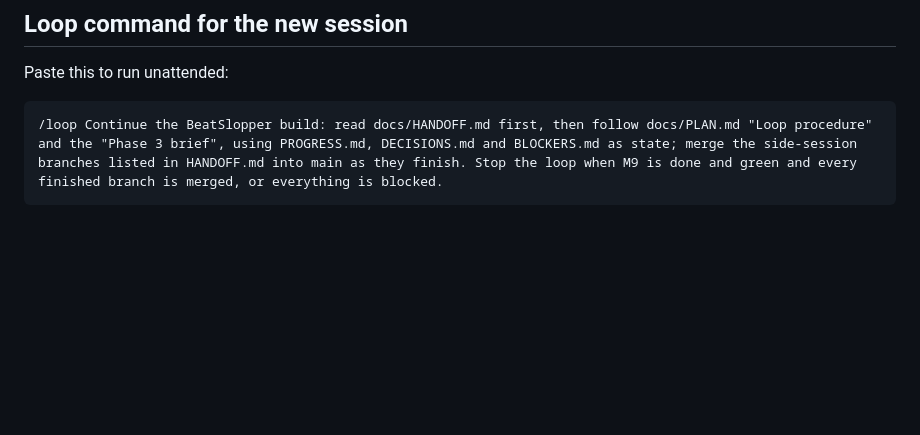
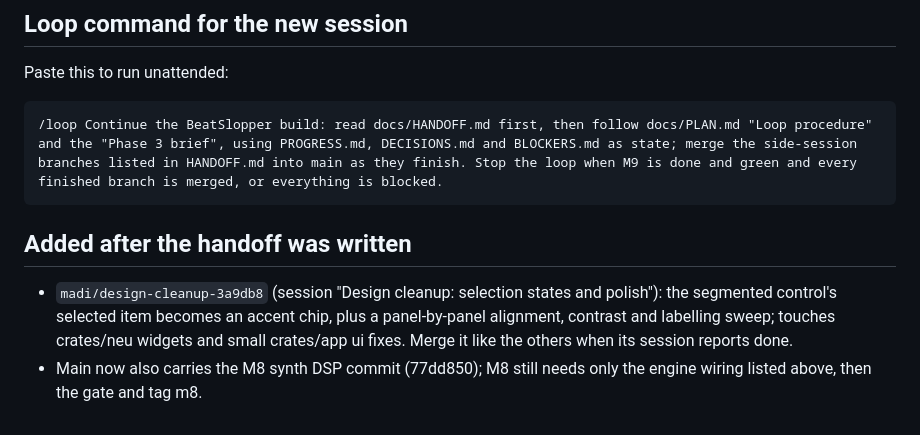
Before and after one commit to MadiWilly/BeatSlopper, a Markdown page: docs/HANDOFF.md, the part around the change. Drawn GitHub-style; blank space fills up the shorter version.

Commit message:
Handoff: add the design-cleanup branch to the merge list
Co-Authored-By: Claude Fable 5.1 <noreply@anthropic.com>

```diff
--- a/docs/HANDOFF.md
+++ b/docs/HANDOFF.md
@@ -83,3 +83,11 @@ yet, leave it; its session reports to the old orchestrator session, so check the
 Paste this to run unattended:
 
     /loop Continue the BeatSlopper build: read docs/HANDOFF.md first, then follow docs/PLAN.md "Loop procedure" and the "Phase 3 brief", using PROGRESS.md, DECISIONS.md and BLOCKERS.md as state; merge the side-session branches listed in HANDOFF.md into main as they finish. Stop the loop when M9 is done and green and every finished branch is merged, or everything is blocked.
+
+## Added after the handoff was written
+- `madi/design-cleanup-3a9db8` (session "Design cleanup: selection states and polish"): the
+  segmented control's selected item becomes an accent chip, plus a panel-by-panel alignment,
+  contrast and labelling sweep; touches crates/neu widgets and small crates/app ui fixes. Merge
+  it like the others when its session reports done.
+- Main now also carries the M8 synth DSP commit (77dd850); M8 still needs only the engine
+  wiring listed above, then the gate and tag m8.
```
